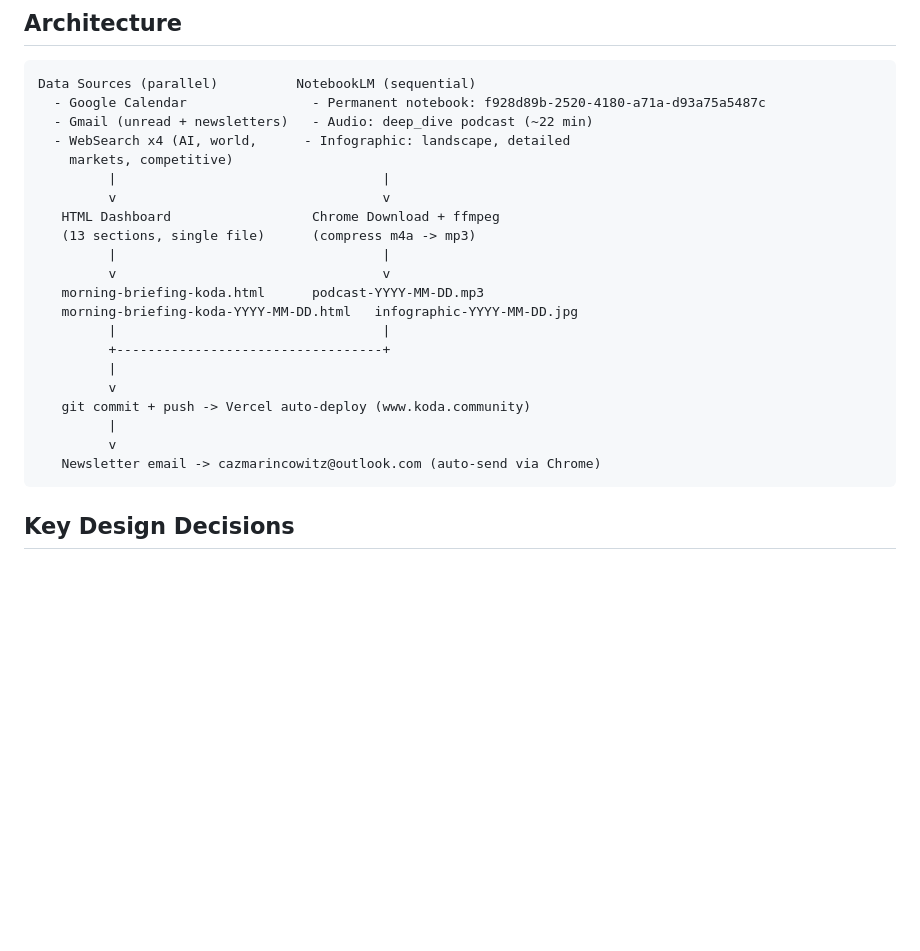
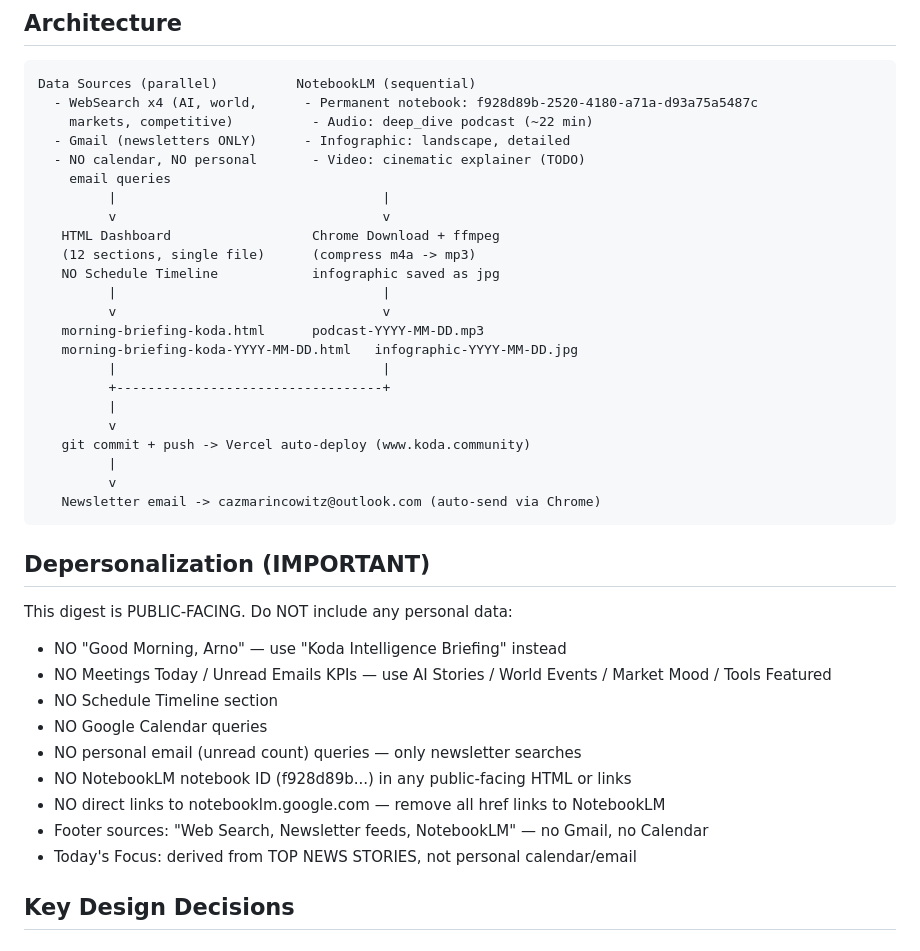
Before and after one commit to Saffaboy83/koda-digest, a Markdown page: CLAUDE.md, the part around one of its changes. GitHub-like rendering; blank space fills up the shorter version.

Commit message:
docs: update CLAUDE.md with depersonalization rules, video TODO, and sync procedure

````diff
--- a/CLAUDE.md
+++ b/CLAUDE.md
@@ -10,14 +10,16 @@ and AI tools — with a NotebookLM podcast and infographic.
 
 ```
 Data Sources (parallel)          NotebookLM (sequential)
-  - Google Calendar                - Permanent notebook: f928d89b-2520-4180-a71a-d93a75a5487c
-  - Gmail (unread + newsletters)   - Audio: deep_dive podcast (~22 min)
-  - WebSearch x4 (AI, world,      - Infographic: landscape, detailed
-    markets, competitive)
+  - WebSearch x4 (AI, world,      - Permanent notebook: f928d89b-2520-4180-a71a-d93a75a5487c
+    markets, competitive)          - Audio: deep_dive podcast (~22 min)
+  - Gmail (newsletters ONLY)      - Infographic: landscape, detailed
+  - NO calendar, NO personal       - Video: cinematic explainer (TODO)
+    email queries
          |                                  |
          v                                  v
    HTML Dashboard                  Chrome Download + ffmpeg
-   (13 sections, single file)      (compress m4a -> mp3)
+   (12 sections, single file)      (compress m4a -> mp3)
+   NO Schedule Timeline            infographic saved as jpg
          |                                  |
          v                                  v
    morning-briefing-koda.html      podcast-YYYY-MM-DD.mp3
@@ -31,6 +33,19 @@ Data Sources (parallel)          NotebookLM (sequential)
          v
    Newsletter email -> cazmarincowitz@outlook.com (auto-send via Chrome)
 ```
+
+## Depersonalization (IMPORTANT)
+
+This digest is PUBLIC-FACING. Do NOT include any personal data:
+- NO "Good Morning, Arno" — use "Koda Intelligence Briefing" instead
+- NO Meetings Today / Unread Emails KPIs — use AI Stories / World Events / Market Mood / Tools Featured
+- NO Schedule Timeline section
+- NO Google Calendar queries
+- NO personal email (unread count) queries — only newsletter searches
+- NO NotebookLM notebook ID (f928d89b...) in any public-facing HTML or links
+- NO direct links to notebooklm.google.com — remove all href links to NotebookLM
+- Footer sources: "Web Search, Newsletter feeds, NotebookLM" — no Gmail, no Calendar
+- Today's Focus: derived from TOP NEWS STORIES, not personal calendar/email
 
 ## Key Design Decisions
 
````
Also changed, not shown: other parts of CLAUDE.md (+58 -0 lines).
